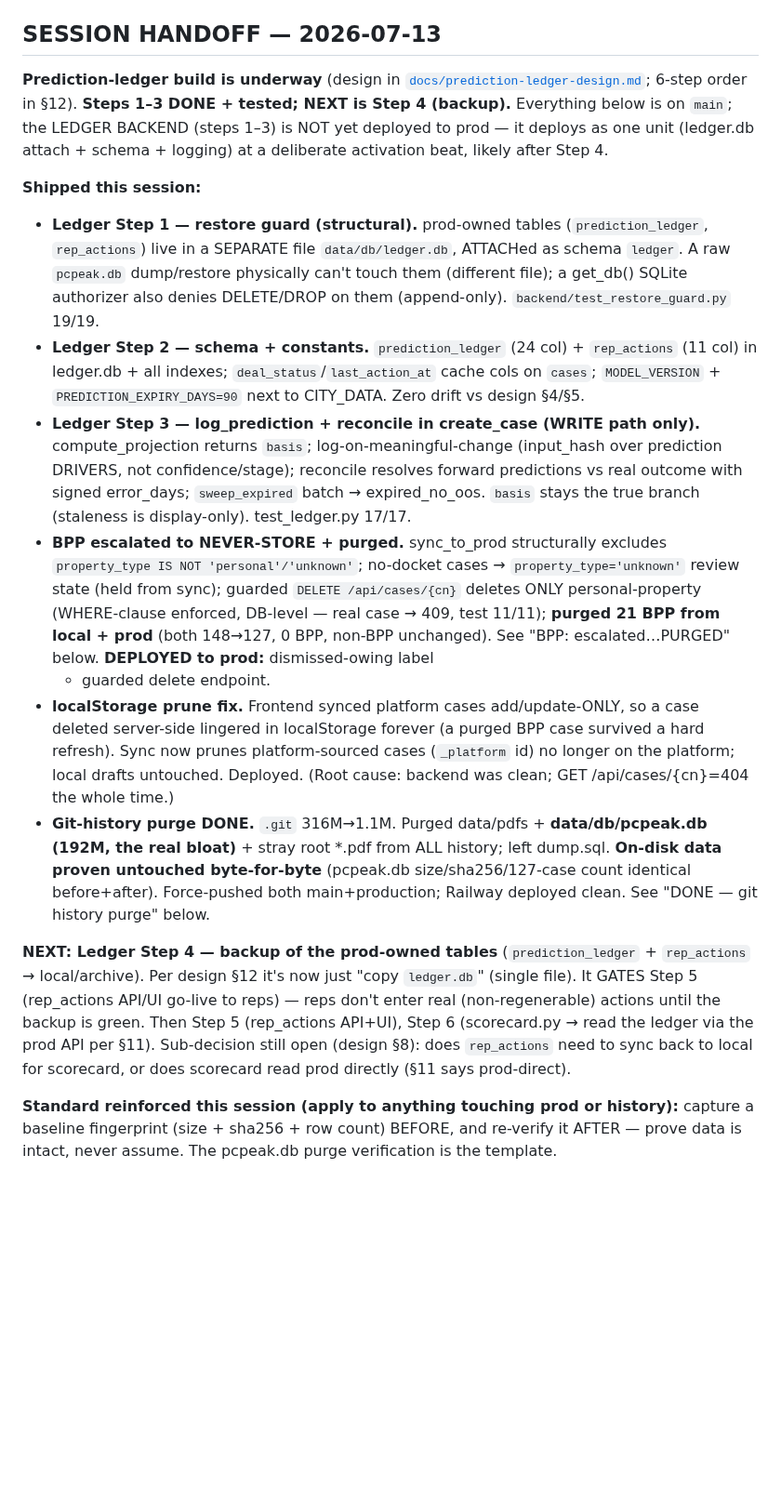
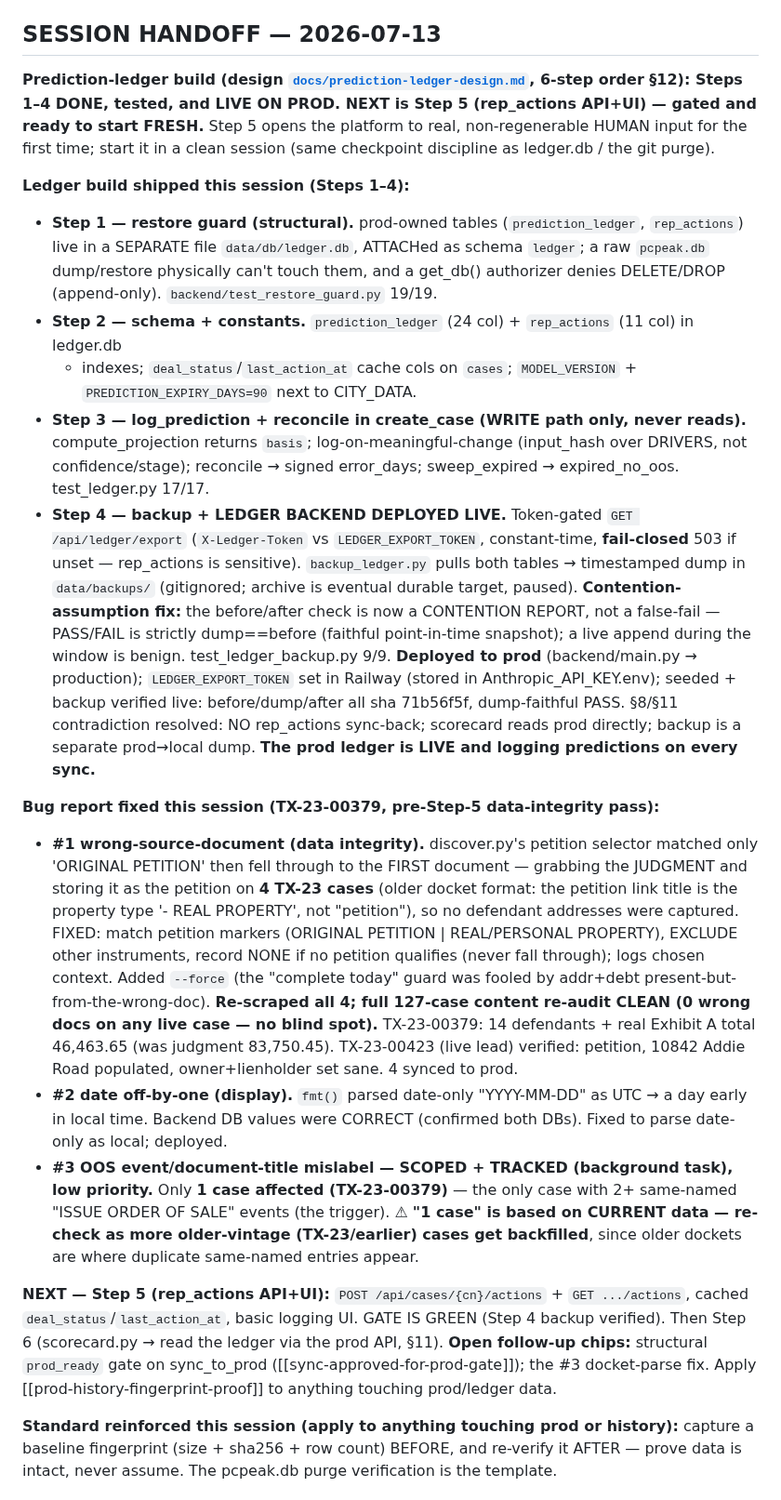
Before and after one commit to Homematchx/pcpeak-platform, a Markdown page: CLAUDE.md, the part around the change. Shown at 93% size. Drawn GitHub-style; blank space fills up the shorter version.

Commit message:
Session handoff (2026-07-13): ledger Steps 1-4 done+live, wrong-source-doc bug fixed+audited clean, date fix; Step 5 next (gated, fresh)
Co-Authored-By: Claude Opus 4.8 <noreply@anthropic.com>

```diff
--- a/CLAUDE.md
+++ b/CLAUDE.md
@@ -7,44 +7,56 @@
 
 ## SESSION HANDOFF — 2026-07-13
 
-**Prediction-ledger build is underway** (design in [`docs/prediction-ledger-design.md`](docs/prediction-ledger-design.md);
-6-step order in §12). **Steps 1–3 DONE + tested; NEXT is Step 4 (backup).** Everything below is on
-`main`; the LEDGER BACKEND (steps 1–3) is NOT yet deployed to prod — it deploys as one unit
-(ledger.db attach + schema + logging) at a deliberate activation beat, likely after Step 4.
+**Prediction-ledger build (design [`docs/prediction-ledger-design.md`](docs/prediction-ledger-design.md),
+6-step order §12): Steps 1–4 DONE, tested, and LIVE ON PROD. NEXT is Step 5 (rep_actions API+UI) —
+gated and ready to start FRESH.** Step 5 opens the platform to real, non-regenerable HUMAN input for
+the first time; start it in a clean session (same checkpoint discipline as ledger.db / the git purge).
 
-**Shipped this session:**
-- **Ledger Step 1 — restore guard (structural).** prod-owned tables (`prediction_ledger`,
-  `rep_actions`) live in a SEPARATE file `data/db/ledger.db`, ATTACHed as schema `ledger`. A raw
-  `pcpeak.db` dump/restore physically can't touch them (different file); a get_db() SQLite
-  authorizer also denies DELETE/DROP on them (append-only). `backend/test_restore_guard.py` 19/19.
-- **Ledger Step 2 — schema + constants.** `prediction_ledger` (24 col) + `rep_actions` (11 col) in
-  ledger.db + all indexes; `deal_status`/`last_action_at` cache cols on `cases`; `MODEL_VERSION` +
-  `PREDICTION_EXPIRY_DAYS=90` next to CITY_DATA. Zero drift vs design §4/§5.
-- **Ledger Step 3 — log_prediction + reconcile in create_case (WRITE path only).** compute_projection
-  returns `basis`; log-on-meaningful-change (input_hash over prediction DRIVERS, not confidence/stage);
-  reconcile resolves forward predictions vs real outcome with signed error_days; `sweep_expired`
-  batch → expired_no_oos. `basis` stays the true branch (staleness is display-only). test_ledger.py 17/17.
-- **BPP escalated to NEVER-STORE + purged.** sync_to_prod structurally excludes `property_type IS
-  NOT 'personal'/'unknown'`; no-docket cases → `property_type='unknown'` review state (held from
-  sync); guarded `DELETE /api/cases/{cn}` deletes ONLY personal-property (WHERE-clause enforced,
-  DB-level — real case → 409, test 11/11); **purged 21 BPP from local + prod** (both 148→127, 0 BPP,
-  non-BPP unchanged). See "BPP: escalated…PURGED" below. **DEPLOYED to prod:** dismissed-owing label
-  + guarded delete endpoint.
-- **localStorage prune fix.** Frontend synced platform cases add/update-ONLY, so a case deleted
-  server-side lingered in localStorage forever (a purged BPP case survived a hard refresh). Sync now
-  prunes platform-sourced cases (`_platform` id) no longer on the platform; local drafts untouched.
-  Deployed. (Root cause: backend was clean; GET /api/cases/{cn}=404 the whole time.)
-- **Git-history purge DONE.** `.git` 316M→1.1M. Purged data/pdfs + **data/db/pcpeak.db (192M, the
-  real bloat)** + stray root *.pdf from ALL history; left dump.sql. **On-disk data proven untouched
-  byte-for-byte** (pcpeak.db size/sha256/127-case count identical before+after). Force-pushed both
-  main+production; Railway deployed clean. See "DONE — git history purge" below.
+**Ledger build shipped this session (Steps 1–4):**
+- **Step 1 — restore guard (structural).** prod-owned tables (`prediction_ledger`, `rep_actions`)
+  live in a SEPARATE file `data/db/ledger.db`, ATTACHed as schema `ledger`; a raw `pcpeak.db`
+  dump/restore physically can't touch them, and a get_db() authorizer denies DELETE/DROP (append-only).
+  `backend/test_restore_guard.py` 19/19.
+- **Step 2 — schema + constants.** `prediction_ledger` (24 col) + `rep_actions` (11 col) in ledger.db
+  + indexes; `deal_status`/`last_action_at` cache cols on `cases`; `MODEL_VERSION` +
+  `PREDICTION_EXPIRY_DAYS=90` next to CITY_DATA.
+- **Step 3 — log_prediction + reconcile in create_case (WRITE path only, never reads).**
+  compute_projection returns `basis`; log-on-meaningful-change (input_hash over DRIVERS, not
+  confidence/stage); reconcile → signed error_days; sweep_expired → expired_no_oos. test_ledger.py 17/17.
+- **Step 4 — backup + LEDGER BACKEND DEPLOYED LIVE.** Token-gated `GET /api/ledger/export`
+  (`X-Ledger-Token` vs `LEDGER_EXPORT_TOKEN`, constant-time, **fail-closed** 503 if unset — rep_actions
+  is sensitive). `backup_ledger.py` pulls both tables → timestamped dump in `data/backups/` (gitignored;
+  archive is eventual durable target, paused). **Contention-assumption fix:** the before/after check is
+  now a CONTENTION REPORT, not a false-fail — PASS/FAIL is strictly dump==before (faithful point-in-time
+  snapshot); a live append during the window is benign. test_ledger_backup.py 9/9. **Deployed to prod**
+  (backend/main.py → production); `LEDGER_EXPORT_TOKEN` set in Railway (stored in Anthropic_API_KEY.env);
+  seeded + backup verified live: before/dump/after all sha 71b56f5f, dump-faithful PASS. §8/§11
+  contradiction resolved: NO rep_actions sync-back; scorecard reads prod directly; backup is a separate
+  prod→local dump. **The prod ledger is LIVE and logging predictions on every sync.**
 
-**NEXT: Ledger Step 4 — backup of the prod-owned tables** (`prediction_ledger` + `rep_actions` →
-local/archive). Per design §12 it's now just "copy `ledger.db`" (single file). It GATES Step 5
-(rep_actions API/UI go-live to reps) — reps don't enter real (non-regenerable) actions until the
-backup is green. Then Step 5 (rep_actions API+UI), Step 6 (scorecard.py → read the ledger via the
-prod API per §11). Sub-decision still open (design §8): does `rep_actions` need to sync back to local
-for scorecard, or does scorecard read prod directly (§11 says prod-direct).
+**Bug report fixed this session (TX-23-00379, pre-Step-5 data-integrity pass):**
+- **#1 wrong-source-document (data integrity).** discover.py's petition selector matched only
+  'ORIGINAL PETITION' then fell through to the FIRST document — grabbing the JUDGMENT and storing it as
+  the petition on **4 TX-23 cases** (older docket format: the petition link title is the property type
+  '- REAL PROPERTY', not "petition"), so no defendant addresses were captured. FIXED: match petition
+  markers (ORIGINAL PETITION | REAL/PERSONAL PROPERTY), EXCLUDE other instruments, record NONE if no
+  petition qualifies (never fall through); logs chosen context. Added `--force` (the "complete today"
+  guard was fooled by addr+debt present-but-from-the-wrong-doc). **Re-scraped all 4; full 127-case
+  content re-audit CLEAN (0 wrong docs on any live case — no blind spot).** TX-23-00379: 14 defendants +
+  real Exhibit A total 46,463.65 (was judgment 83,750.45). TX-23-00423 (live lead) verified: petition,
+  10842 Addie Road populated, owner+lienholder set sane. 4 synced to prod.
+- **#2 date off-by-one (display).** `fmt()` parsed date-only "YYYY-MM-DD" as UTC → a day early in local
+  time. Backend DB values were CORRECT (confirmed both DBs). Fixed to parse date-only as local; deployed.
+- **#3 OOS event/document-title mislabel — SCOPED + TRACKED (background task), low priority.** Only
+  **1 case affected (TX-23-00379)** — the only case with 2+ same-named "ISSUE ORDER OF SALE" events (the
+  trigger). ⚠ **"1 case" is based on CURRENT data — re-check as more older-vintage (TX-23/earlier) cases
+  get backfilled**, since older dockets are where duplicate same-named entries appear.
+
+**NEXT — Step 5 (rep_actions API+UI):** `POST /api/cases/{cn}/actions` + `GET .../actions`, cached
+`deal_status`/`last_action_at`, basic logging UI. GATE IS GREEN (Step 4 backup verified). Then Step 6
+(scorecard.py → read the ledger via the prod API, §11). **Open follow-up chips:** structural `prod_ready`
+gate on sync_to_prod ([[sync-approved-for-prod-gate]]); the #3 docket-parse fix. Apply
+[[prod-history-fingerprint-proof]] to anything touching prod/ledger data.
 
 **Standard reinforced this session (apply to anything touching prod or history):** capture a
 baseline fingerprint (size + sha256 + row count) BEFORE, and re-verify it AFTER — prove data is
```
